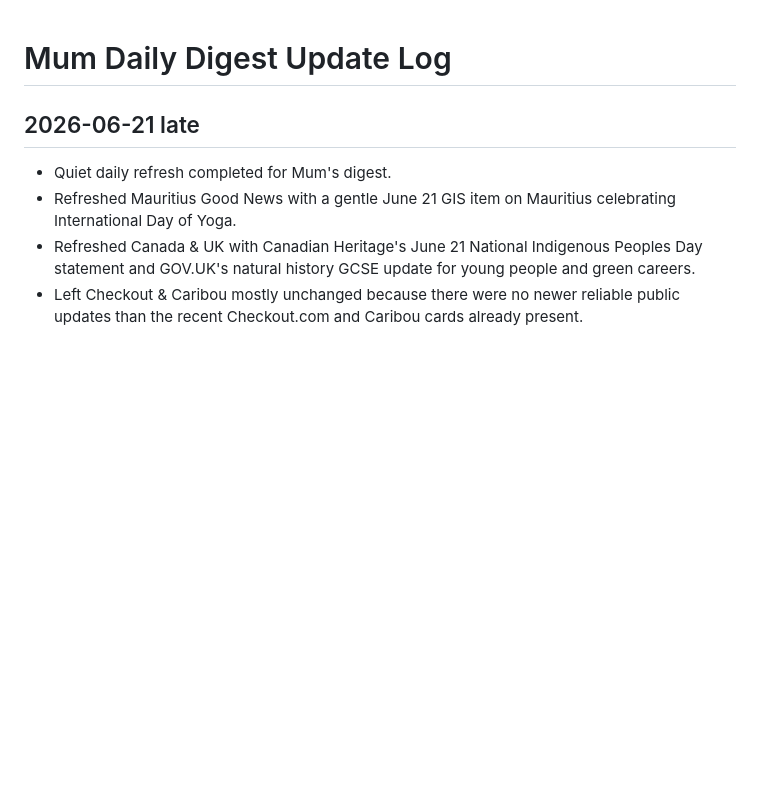
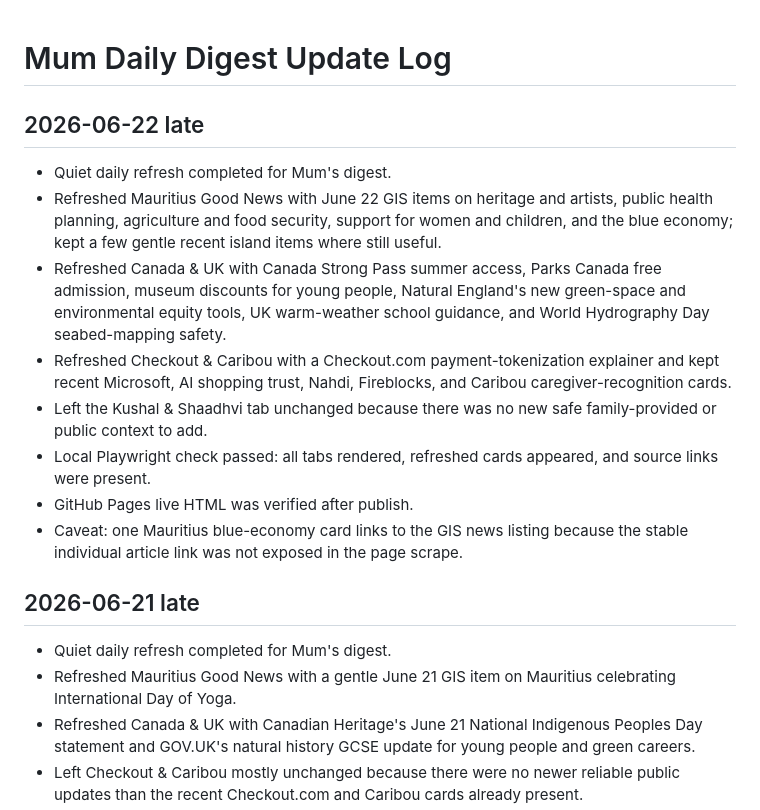
Before and after one commit to kgeesawor/mum-daily-digest, a Markdown page: update-log.md, the part around the change. GitHub-like rendering; blank space fills up the shorter version.

Commit message:
Log Mum digest refresh

```diff
--- a/update-log.md
+++ b/update-log.md
@@ -1,4 +1,15 @@
 # Mum Daily Digest Update Log
+
+## 2026-06-22 late
+
+- Quiet daily refresh completed for Mum's digest.
+- Refreshed Mauritius Good News with June 22 GIS items on heritage and artists, public health planning, agriculture and food security, support for women and children, and the blue economy; kept a few gentle recent island items where still useful.
+- Refreshed Canada & UK with Canada Strong Pass summer access, Parks Canada free admission, museum discounts for young people, Natural England's new green-space and environmental equity tools, UK warm-weather school guidance, and World Hydrography Day seabed-mapping safety.
+- Refreshed Checkout & Caribou with a Checkout.com payment-tokenization explainer and kept recent Microsoft, AI shopping trust, Nahdi, Fireblocks, and Caribou caregiver-recognition cards.
+- Left the Kushal & Shaadhvi tab unchanged because there was no new safe family-provided or public context to add.
+- Local Playwright check passed: all tabs rendered, refreshed cards appeared, and source links were present.
+- GitHub Pages live HTML was verified after publish.
+- Caveat: one Mauritius blue-economy card links to the GIS news listing because the stable individual article link was not exposed in the page scrape.
 
 ## 2026-06-21 late
 
```
